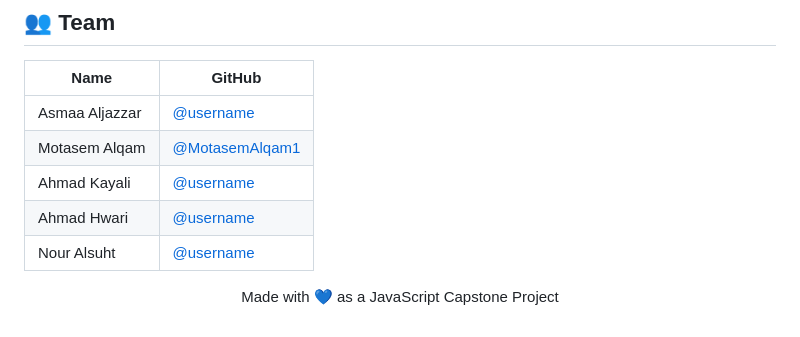
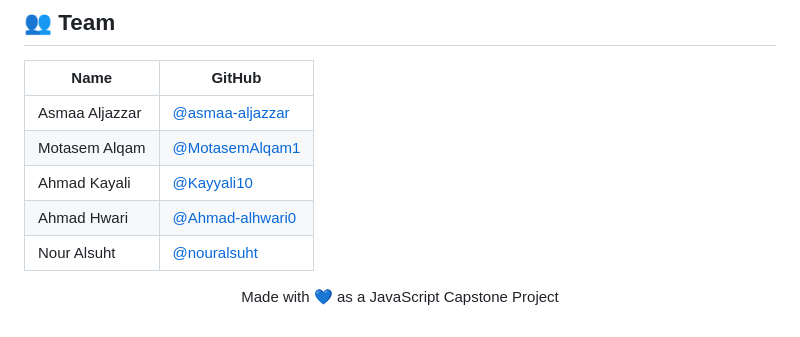
Before and after one commit to MotasemAlqam1/EduTrack-Capstone, a Markdown page: README.md, the part around the change. Drawn GitHub-style.

Commit message:
Update team member GitHub usernames in README

```diff
--- a/README.md
+++ b/README.md
@@ -260,11 +260,11 @@ Each team member documented the bugs they hit and how they solved them. It's a r
 
 | Name | GitHub |
 | --- | --- |
-| Asmaa Aljazzar | [@username](#) |
+| Asmaa Aljazzar | [@asmaa-aljazzar](https://github.com/asmaa-aljazzar) |
 | Motasem Alqam | [@MotasemAlqam1](https://github.com/MotasemAlqam1) |
-| Ahmad Kayali | [@username](#) |
-| Ahmad Hwari | [@username](#) |
-| Nour Alsuht | [@username](#) |
+| Ahmad Kayali | [@Kayyali10](https://github.com/Kayyali10) |
+| Ahmad Hwari | [@Ahmad-alhwari0](https://github.com/Ahmad-alhwari0) |
+| Nour Alsuht | [@nouralsuht](https://github.com/nouralsuht) |
 
 <div align="center">
 
```
